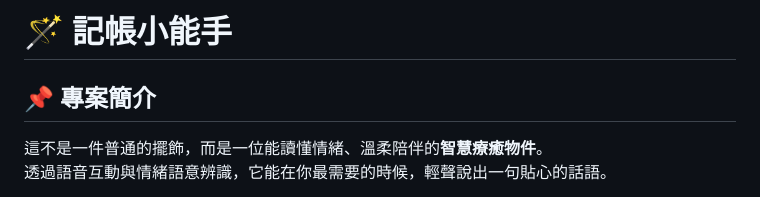
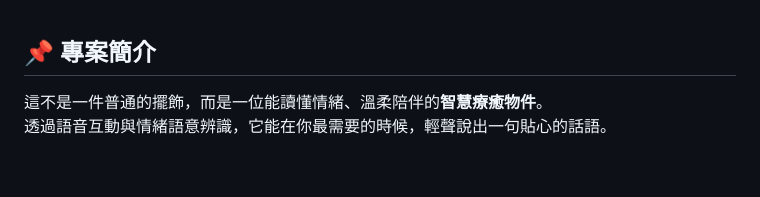
Before and after one commit to 1325555/0522, a Markdown page: README.md, the part around the change. Rendered like a GitHub page; blank space fills up the shorter version.

```diff
--- a/README.md
+++ b/README.md
@@ -1,4 +1,4 @@
-# 🪄 記帳小能手
+
 ## 📌 專案簡介
 
 這不是一件普通的擺飾，而是一位能讀懂情緒、溫柔陪伴的**智慧療癒物件**。
```
